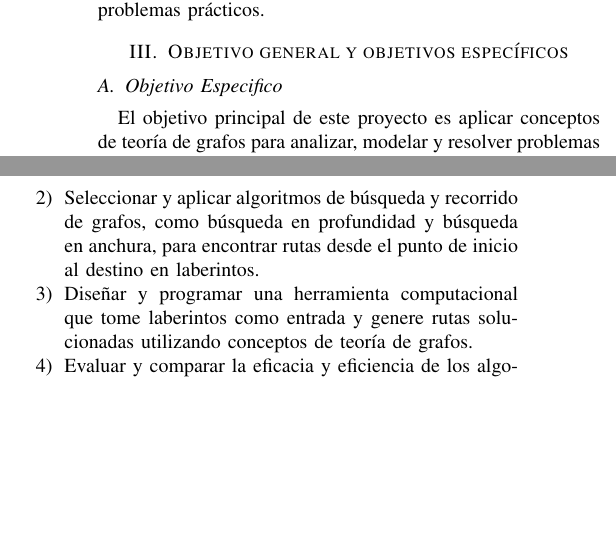
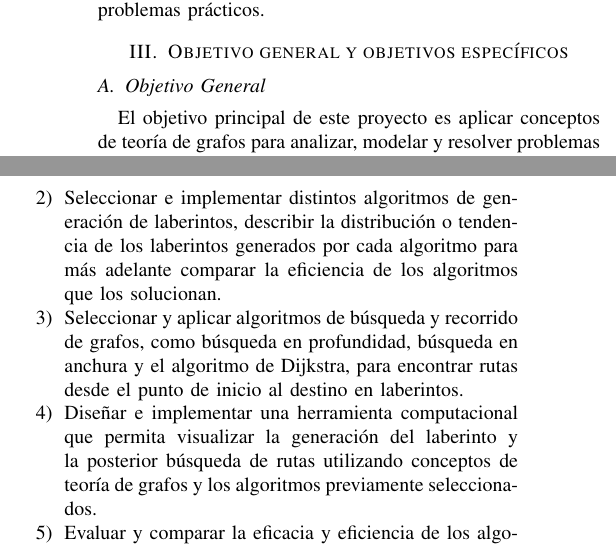
Before and after one commit to JuanJoZP/laberinto-grafos, a LaTeX paper (document.tex): two parts of the columns of the page, joined at a grey line, cut so that both start at the same text, the shorter picture padded with empty space. Compiled offline with pdfLaTeX.

Commit message:
Update document.tex

```diff
--- a/document.tex
+++ b/document.tex
@@ -26,7 +26,7 @@
 	\section{Descripción del problema}
 	Este problema aborda la resolución eficiente de laberintos, donde se busca encontrar una ruta desde un punto de inicio hasta un destino a través de pasillos. La teoría de grafos ofrece un enfoque estructurado para transformar laberintos en estructuras de grafos. Al aplicar algoritmos de búsqueda y recorrido, como la búsqueda en profundidad o en anchura, se buscan rutas óptimas o soluciones para navegar en laberintos complejos. Este enfoque tiene aplicaciones en planificación de rutas, robótica y simulación de entornos complejos, demostrando la eficacia de los conceptos de grafos en la resolución de problemas prácticos.
 	\section{Objetivo general y objetivos específicos}
-	\subsection{Objetivo Especifico}
+	\subsection{Objetivo General}
 	El objetivo principal de este proyecto es aplicar conceptos de teoría de grafos para analizar, modelar y resolver problemas de laberintos. Se busca implementar algoritmos de búsqueda y recorrido en estructuras de grafos generadas a partir de laberintos, con el fin de encontrar rutas óptimas o soluciones eficientes en diferentes contextos.
 	\\
 	\\
@@ -37,7 +37,9 @@
 
-		\item Seleccionar y aplicar algoritmos de búsqueda y recorrido de grafos, como búsqueda en profundidad y búsqueda en anchura, para encontrar rutas desde el punto de inicio al destino en laberintos.
+        \item Seleccionar e implementar distintos algoritmos de generación de laberintos, describir la distribución o tendencia de los laberintos generados por cada algoritmo para más adelante comparar la eficiencia de los algoritmos que los solucionan.
 
-		\item Diseñar y programar una herramienta computacional que tome laberintos como entrada y genere rutas solucionadas utilizando conceptos de teoría de grafos.
+		\item Seleccionar y aplicar algoritmos de búsqueda y recorrido de grafos, como búsqueda en profundidad, búsqueda en anchura y el algoritmo de Dijkstra, para encontrar rutas desde el punto de inicio al destino en laberintos.
+
+		\item Diseñar e implementar una herramienta computacional que permita visualizar la generación del laberinto y la posterior búsqueda de rutas utilizando conceptos de teoría de grafos y los algoritmos previamente seleccionados.
 
 		\item Evaluar y comparar la eficacia y eficiencia de los algoritmos implementados en diferentes tipos de laberintos, considerando factores como el tamaño, complejidad y características.
 
```
Also changed, not shown: document.tex (2 more changed lines).
